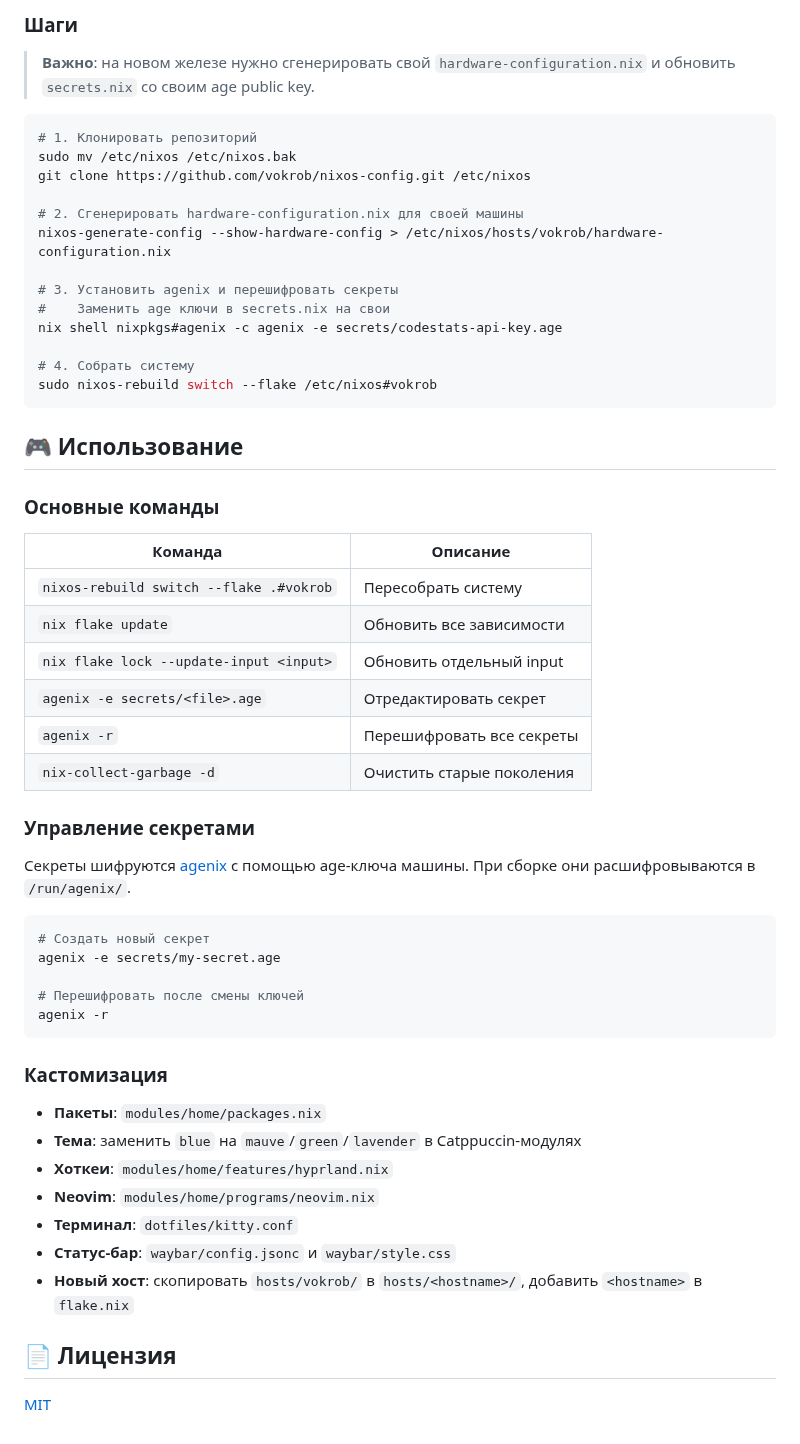
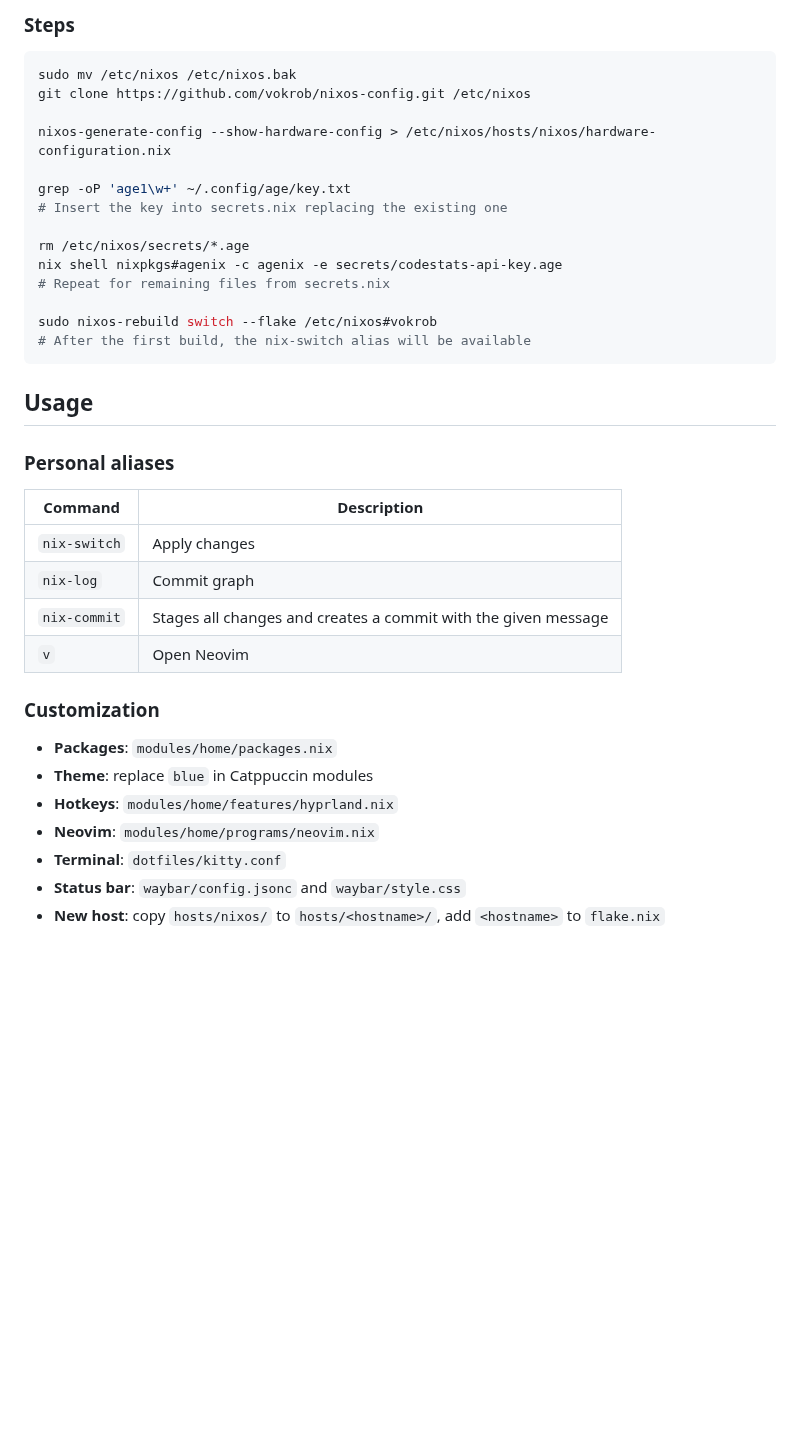
Before and after one commit to vokrob/nixos-config, a Markdown page: README.md, the part around one of its changes. Drawn GitHub-style; blank space fills up the shorter version.

````diff
--- a/README.md
+++ b/README.md
@@ -80,60 +28,40 @@ screenshots/         # Скриншоты
 
-### Шаги
-
-> **Важно**: на новом железе нужно сгенерировать свой `hardware-configuration.nix` и обновить `secrets.nix` со своим age public key.
+### Steps
 
 ```bash
-# 1. Клонировать репозиторий
 sudo mv /etc/nixos /etc/nixos.bak
 git clone https://github.com/vokrob/nixos-config.git /etc/nixos
 
-# 2. Сгенерировать hardware-configuration.nix для своей машины
-nixos-generate-config --show-hardware-config > /etc/nixos/hosts/vokrob/hardware-configuration.nix
+nixos-generate-config --show-hardware-config > /etc/nixos/hosts/nixos/hardware-configuration.nix
 
-# 3. Установить agenix и перешифровать секреты
-#    Заменить age ключи в secrets.nix на свои
+grep -oP 'age1\w+' ~/.config/age/key.txt
+# Insert the key into secrets.nix replacing the existing one
+
+rm /etc/nixos/secrets/*.age
 nix shell nixpkgs#agenix -c agenix -e secrets/codestats-api-key.age
+# Repeat for remaining files from secrets.nix
 
-# 4. Собрать систему
 sudo nixos-rebuild switch --flake /etc/nixos#vokrob
+# After the first build, the nix-switch alias will be available
 ```
 
-## 🎮 Использование
+## Usage
 
-### Основные команды
+### Personal aliases
 
-| Команда | Описание |
+| Command | Description |
 |---|---|
-| `nixos-rebuild switch --flake .#vokrob` | Пересобрать систему |
-| `nix flake update` | Обновить все зависимости |
-| `nix flake lock --update-input <input>` | Обновить отдельный input |
-| `agenix -e secrets/<file>.age` | Отредактировать секрет |
-| `agenix -r` | Перешифровать все секреты |
-| `nix-collect-garbage -d` | Очистить старые поколения |
+| `nix-switch` | Apply changes |
+| `nix-log` | Commit graph |
+| `nix-commit` | Stages all changes and creates a commit with the given message |
+| `v` | Open Neovim |
 
-### Управление секретами
+### Customization
 
-Секреты шифруются [agenix](https://github.com/ryantm/agenix) с помощью age-ключа машины.
-При сборке они расшифровываются в `/run/agenix/`.
-
-```bash
-# Создать новый секрет
-agenix -e secrets/my-secret.age
-
-# Перешифровать после смены ключей
-agenix -r
-```
-
-### Кастомизация
-
-- **Пакеты**: `modules/home/packages.nix`
-- **Тема**: заменить `blue` на `mauve`/`green`/`lavender` в Catppuccin-модулях
-- **Хоткеи**: `modules/home/features/hyprland.nix`
+- **Packages**: `modules/home/packages.nix`
+- **Theme**: replace `blue` in Catppuccin modules
+- **Hotkeys**: `modules/home/features/hyprland.nix`
 - **Neovim**: `modules/home/programs/neovim.nix`
-- **Терминал**: `dotfiles/kitty.conf`
-- **Статус-бар**: `waybar/config.jsonc` и `waybar/style.css`
-- **Новый хост**: скопировать `hosts/vokrob/` в `hosts/<hostname>/`, добавить `<hostname>` в `flake.nix`
-
-## 📄 Лицензия
-
-[MIT](LICENSE)
+- **Terminal**: `dotfiles/kitty.conf`
+- **Status bar**: `waybar/config.jsonc` and `waybar/style.css`
+- **New host**: copy `hosts/nixos/` to `hosts/<hostname>/`, add `<hostname>` to `flake.nix`
````
Also changed, not shown: other parts of README.md (+19 -71 lines), desktop.png (added), screenshots/desktop.png (deleted), screenshots/terminal.png (deleted).
